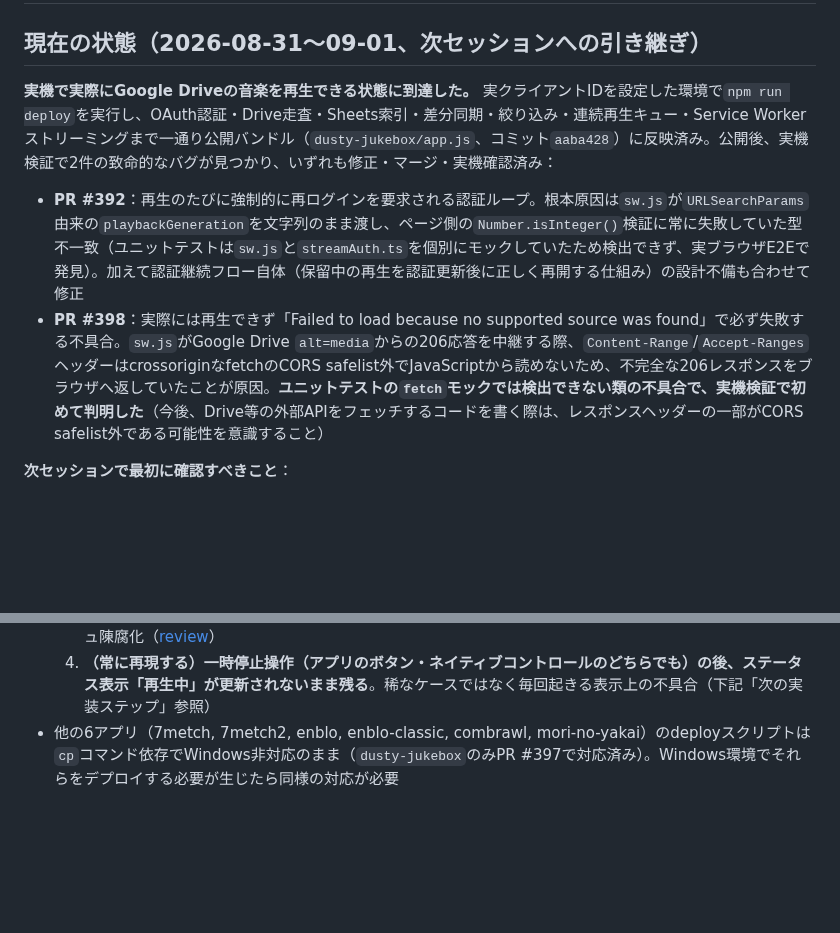
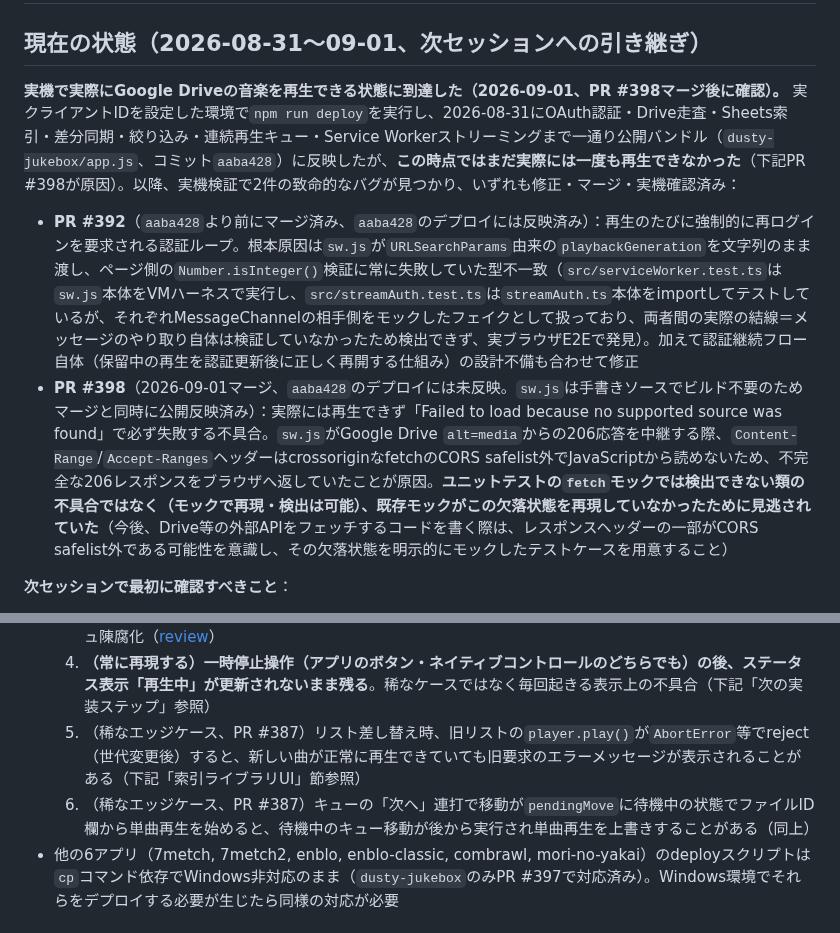
Before and after one commit to kumacha666/apps, a Markdown page: dusty-jukebox/CLAUDE.md, 2 parts joined by grey strips. Rendered like a GitHub page; blank space fills up the shorter version.

Commit message:
Fix three more accuracy issues in DustyJukebox handoff doc per Codex review
- Correct chronology: aaba428 (2026-08-31) predates PR #398's merge and
  did not yet have working playback; the working state was reached on
  2026-09-01 after PR #398 merged
- Describe the PR #392 test gap accurately: sw.js/streamAuth.ts were run
  for real in their own tests, each faking only the MessageChannel peer,
  not the whole file
- Stop calling the Content-Range bug undetectable by mocks; it's a mock
  coverage gap, and add the two still-open PR #387 playback races that
  were missing from the new known-limitations summary

```diff
--- a/dusty-jukebox/CLAUDE.md
+++ b/dusty-jukebox/CLAUDE.md
@@ -2,10 +2,10 @@
 
 ## 現在の状態（2026-08-31〜09-01、次セッションへの引き継ぎ）
 
-**実機で実際にGoogle Driveの音楽を再生できる状態に到達した。** 実クライアントIDを設定した環境で`npm run deploy`を実行し、OAuth認証・Drive走査・Sheets索引・差分同期・絞り込み・連続再生キュー・Service Workerストリーミングまで一通り公開バンドル（`dusty-jukebox/app.js`、コミット`aaba428`）に反映済み。公開後、実機検証で2件の致命的なバグが見つかり、いずれも修正・マージ・実機確認済み：
+**実機で実際にGoogle Driveの音楽を再生できる状態に到達した（2026-09-01、PR #398マージ後に確認）。** 実クライアントIDを設定した環境で`npm run deploy`を実行し、2026-08-31にOAuth認証・Drive走査・Sheets索引・差分同期・絞り込み・連続再生キュー・Service Workerストリーミングまで一通り公開バンドル（`dusty-jukebox/app.js`、コミット`aaba428`）に反映したが、**この時点ではまだ実際には一度も再生できなかった**（下記PR #398が原因）。以降、実機検証で2件の致命的なバグが見つかり、いずれも修正・マージ・実機確認済み：
 
-- **PR #392**：再生のたびに強制的に再ログインを要求される認証ループ。根本原因は`sw.js`が`URLSearchParams`由来の`playbackGeneration`を文字列のまま渡し、ページ側の`Number.isInteger()`検証に常に失敗していた型不一致（ユニットテストは`sw.js`と`streamAuth.ts`を個別にモックしていたため検出できず、実ブラウザE2Eで発見）。加えて認証継続フロー自体（保留中の再生を認証更新後に正しく再開する仕組み）の設計不備も合わせて修正
-- **PR #398**：実際には再生できず「Failed to load because no supported source was found」で必ず失敗する不具合。`sw.js`がGoogle Drive `alt=media`からの206応答を中継する際、`Content-Range`/`Accept-Ranges`ヘッダーはcrossoriginなfetchのCORS safelist外でJavaScriptから読めないため、不完全な206レスポンスをブラウザへ返していたことが原因。**ユニットテストの`fetch`モックでは検出できない類の不具合で、実機検証で初めて判明した**（今後、Drive等の外部APIをフェッチするコードを書く際は、レスポンスヘッダーの一部がCORS safelist外である可能性を意識すること）
+- **PR #392**（`aaba428`より前にマージ済み、`aaba428`のデプロイには反映済み）：再生のたびに強制的に再ログインを要求される認証ループ。根本原因は`sw.js`が`URLSearchParams`由来の`playbackGeneration`を文字列のまま渡し、ページ側の`Number.isInteger()`検証に常に失敗していた型不一致（`src/serviceWorker.test.ts`は`sw.js`本体をVMハーネスで実行し、`src/streamAuth.test.ts`は`streamAuth.ts`本体をimportしてテストしているが、それぞれMessageChannelの相手側をモックしたフェイクとして扱っており、両者間の実際の結線＝メッセージのやり取り自体は検証していなかったため検出できず、実ブラウザE2Eで発見）。加えて認証継続フロー自体（保留中の再生を認証更新後に正しく再開する仕組み）の設計不備も合わせて修正
+- **PR #398**（2026-09-01マージ、`aaba428`のデプロイには未反映。`sw.js`は手書きソースでビルド不要のためマージと同時に公開反映済み）：実際には再生できず「Failed to load because no supported source was found」で必ず失敗する不具合。`sw.js`がGoogle Drive `alt=media`からの206応答を中継する際、`Content-Range`/`Accept-Ranges`ヘッダーはcrossoriginなfetchのCORS safelist外でJavaScriptから読めないため、不完全な206レスポンスをブラウザへ返していたことが原因。**ユニットテストの`fetch`モックでは検出できない類の不具合ではなく（モックで再現・検出は可能）、既存モックがこの欠落状態を再現していなかったために見逃されていた**（今後、Drive等の外部APIをフェッチするコードを書く際は、レスポンスヘッダーの一部がCORS safelist外である可能性を意識し、その欠落状態を明示的にモックしたテストケースを用意すること）
 
 **次セッションで最初に確認すべきこと**：
 - 上記2PRの実機確認は完了しているが、長時間の連続再生・複数タブ・トークン失効を跨いだ操作等の追加シナリオはまだ試せていない
@@ -15,6 +15,8 @@
   2. （稀なエッジケース）アプリの一時停止ボタン→ネイティブ再開での認証相関ロス（同上）
   3. （稀なエッジケース）Drive上で同一fileIdのままファイルが差し替えられた場合のファイルサイズキャッシュ陳腐化（[review](https://github.com/kumacha666/apps/pull/398#discussion_r3897158136)）
   4. **（常に再現する）一時停止操作（アプリのボタン・ネイティブコントロールのどちらでも）の後、ステータス表示「再生中」が更新されないまま残る**。稀なケースではなく毎回起きる表示上の不具合（下記「次の実装ステップ」参照）
+  5. （稀なエッジケース、PR #387）リスト差し替え時、旧リストの`player.play()`が`AbortError`等でreject（世代変更後）すると、新しい曲が正常に再生できていても旧要求のエラーメッセージが表示されることがある（下記「索引ライブラリUI」節参照）
+  6. （稀なエッジケース、PR #387）キューの「次へ」連打で移動が`pendingMove`に待機中の状態でファイルID欄から単曲再生を始めると、待機中のキュー移動が後から実行され単曲再生を上書きすることがある（同上）
 - 他の6アプリ（7metch, 7metch2, enblo, enblo-classic, combrawl, mori-no-yakai）のdeployスクリプトは`cp`コマンド依存でWindows非対応のまま（`dusty-jukebox`のみPR #397で対応済み）。Windows環境でそれらをデプロイする必要が生じたら同様の対応が必要
 
 ## 開発ルール
```
Also changed, not shown: CLAUDE.md (+1 -1 lines).
